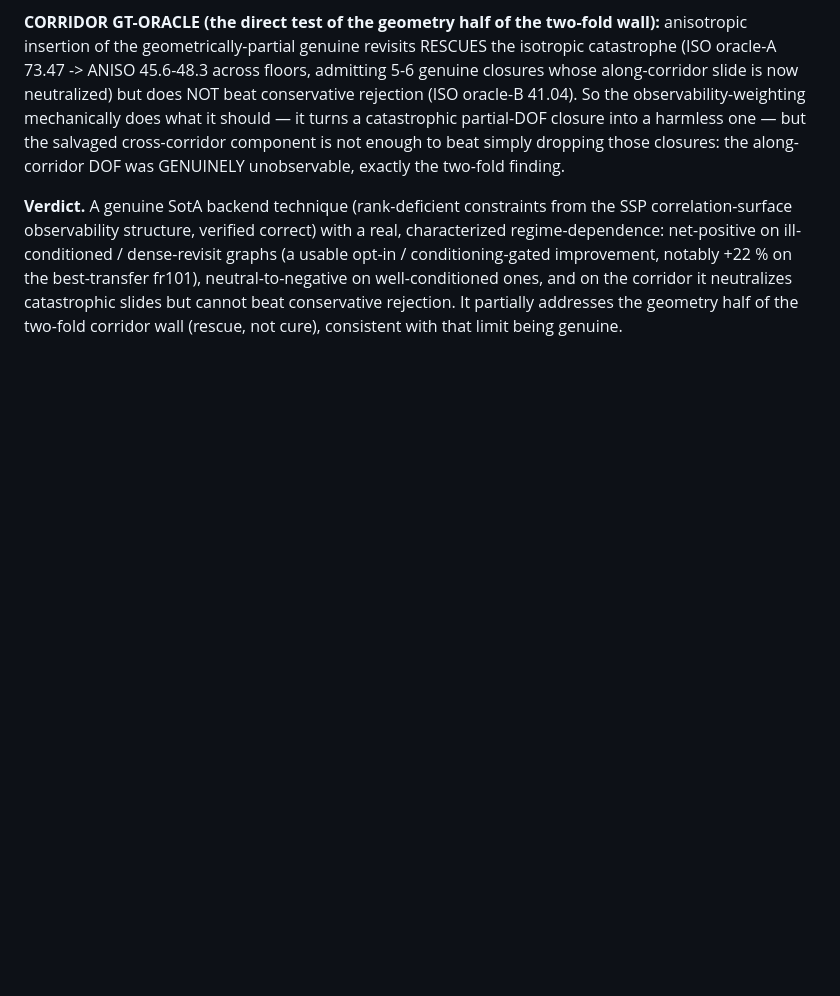
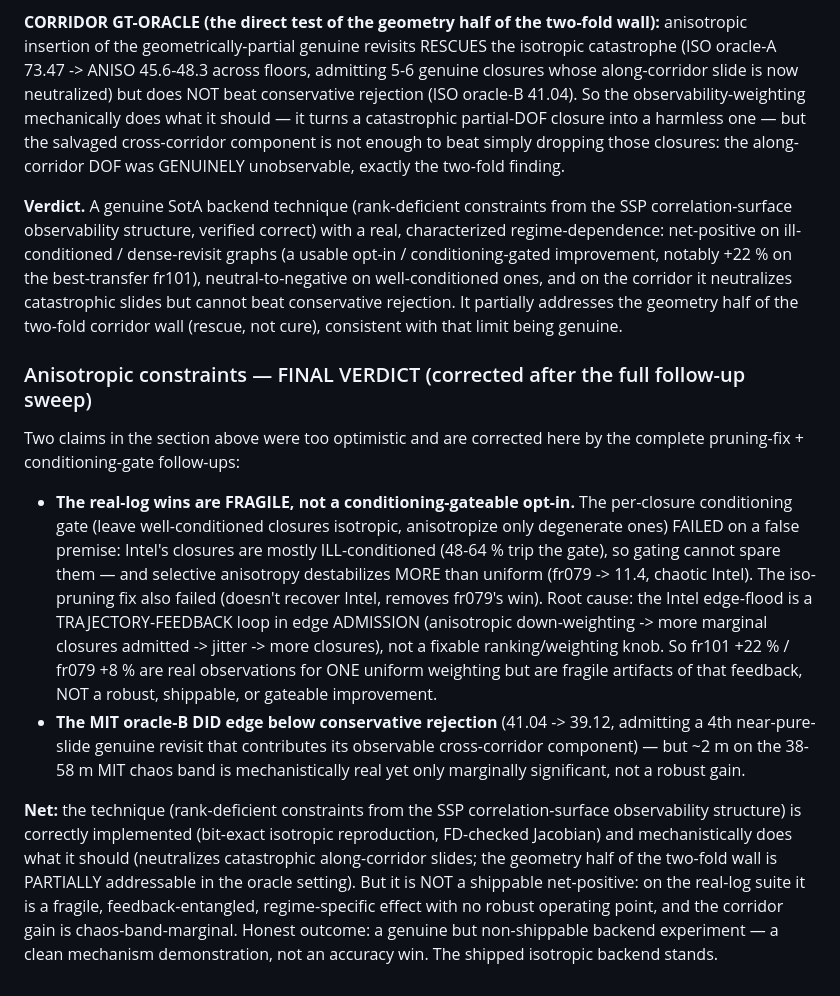
Before and after one commit to MatthiasKampa/hwSSPslam, a Markdown page: RESULTS.md, the part around the change. Drawn GitHub-style; blank space fills up the shorter version.

Commit message:
Anisotropic constraints FINAL VERDICT: fragile/non-shippable (corrects earlier optimism)
Full follow-up sweep corrects two over-optimistic claims:
- Real-log wins (fr101 +22%, fr079 +8%) are FRAGILE, NOT conditioning-gateable:
  the gating premise was false (Intel closures mostly ill-conditioned, 48-64%
  trip), selective anisotropy destabilizes MORE than uniform (fr079->11.4). Both
  the iso-pruning fix and the per-closure gate failed. Root cause = trajectory-
  feedback loop in edge ADMISSION, not a fixable ranking knob. So the wins are
  artifacts of one uniform weighting, not robust/shippable.
- MIT oracle-B DID edge 41.04->39.12 (4th near-pure-slide revisit admitted) but
  ~2m on the 38-58 chaos band = mechanistically real, marginally significant.
Net: technique correctly implemented (bit-exact iso, FD-Jacobian), mechanism
works (geometry half partially addressable in oracle setting), but NOT a
shippable net-positive — fragile feedback-entangled regime effect, chaos-band-
marginal corridor gain. A clean mechanism demo, not an accuracy win. Shipped
isotropic backend stands.

Co-Authored-By: Claude Opus 4.8 <noreply@anthropic.com>
Claude-Session: https://claude.ai/code/session_015zcU7yGGCbvT3bmbhshRWU

```diff
--- a/RESULTS.md
+++ b/RESULTS.md
@@ -2747,3 +2747,35 @@ best-transfer fr101), neutral-to-negative on well-conditioned ones, and on the
 corridor it neutralizes catastrophic slides but cannot beat conservative
 rejection. It partially addresses the geometry half of the two-fold corridor wall
 (rescue, not cure), consistent with that limit being genuine.
+
+### Anisotropic constraints — FINAL VERDICT (corrected after the full follow-up sweep)
+
+Two claims in the section above were too optimistic and are corrected here by the
+complete pruning-fix + conditioning-gate follow-ups:
+
+- **The real-log wins are FRAGILE, not a conditioning-gateable opt-in.** The
+  per-closure conditioning gate (leave well-conditioned closures isotropic,
+  anisotropize only degenerate ones) FAILED on a false premise: Intel's closures
+  are mostly ILL-conditioned (48-64 % trip the gate), so gating cannot spare them
+  — and selective anisotropy destabilizes MORE than uniform (fr079 -> 11.4,
+  chaotic Intel). The iso-pruning fix also failed (doesn't recover Intel, removes
+  fr079's win). Root cause: the Intel edge-flood is a TRAJECTORY-FEEDBACK loop in
+  edge ADMISSION (anisotropic down-weighting -> more marginal closures admitted ->
+  jitter -> more closures), not a fixable ranking/weighting knob. So fr101 +22 % /
+  fr079 +8 % are real observations for ONE uniform weighting but are fragile
+  artifacts of that feedback, NOT a robust, shippable, or gateable improvement.
+- **The MIT oracle-B DID edge below conservative rejection** (41.04 -> 39.12,
+  admitting a 4th near-pure-slide genuine revisit that contributes its observable
+  cross-corridor component) — but ~2 m on the 38-58 m MIT chaos band is
+  mechanistically real yet only marginally significant, not a robust gain.
+
+**Net:** the technique (rank-deficient constraints from the SSP correlation-surface
+observability structure) is correctly implemented (bit-exact isotropic
+reproduction, FD-checked Jacobian) and mechanistically does what it should
+(neutralizes catastrophic along-corridor slides; the geometry half of the
+two-fold wall is PARTIALLY addressable in the oracle setting). But it is NOT a
+shippable net-positive: on the real-log suite it is a fragile, feedback-entangled,
+regime-specific effect with no robust operating point, and the corridor gain is
+chaos-band-marginal. Honest outcome: a genuine but non-shippable backend
+experiment — a clean mechanism demonstration, not an accuracy win. The shipped
+isotropic backend stands.
```
